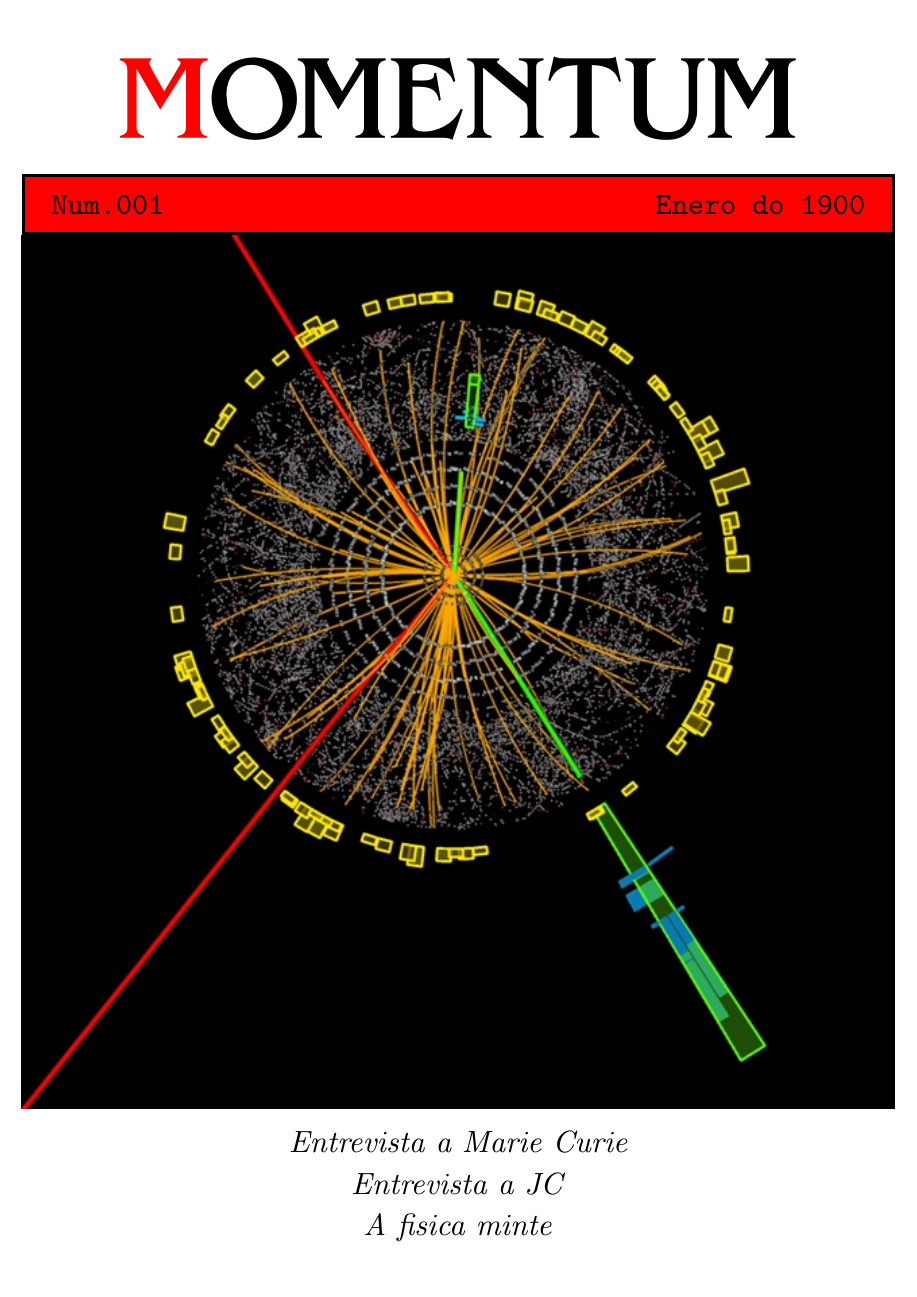
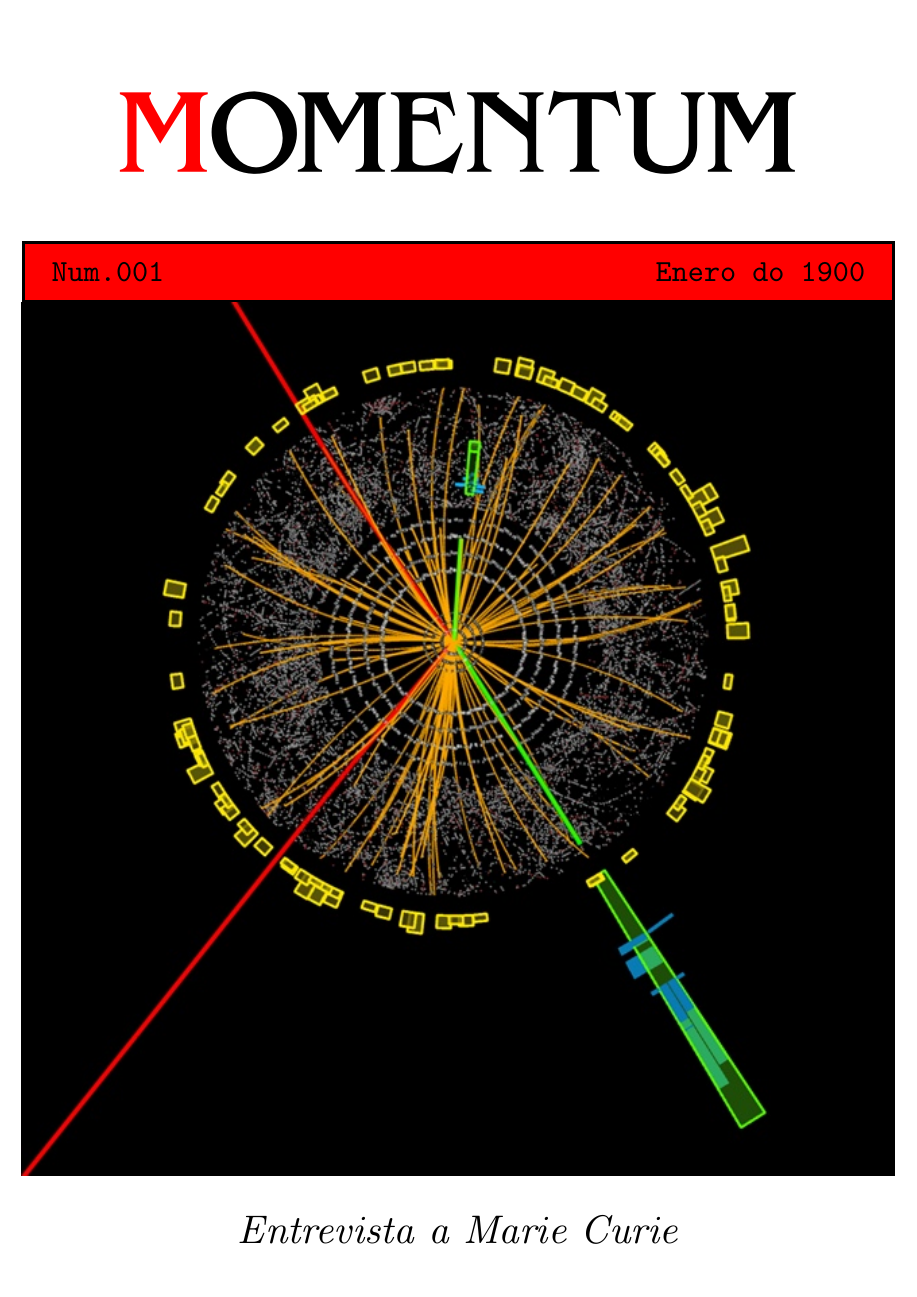
Before and after one commit to deivisCode/exemplo_de_reporevista, a LaTeX document (revistas/001/revista_001.tex, which reads portada.tex, revista.cls): page 1 of 5 before the commit and page 1 of 4 after it. Compiled offline with LuaLaTeX.

Commit message:
Tou cansado non me apetece poñerme a pensar en comentarios pas contribucions

```diff
--- a/portada.tex
+++ b/portada.tex
@@ -14,13 +14,13 @@
 \setlength\parindent{0pt}
 
 % TITULO %%%%%%%%%%%%%%%%%%%%%%%%%%%%%%%%%%%%%%%%%%%%%%%%%%%%%%%%%%%%%%%%%%%%%
-\vspace*{1em}
+\vspace*{3em}
 {%
     \centering%
     \FonteTitulo\fontsize{80pt}{0pt}\selectfont%
     \coloreacaracter{Resalte}{\imprimeTitulo}\par%
 }%
-\vspace*{2em}
+\vspace*{4em}
 
 % NUMERO DA REVISTA E DATA %%%%%%%%%%%%%%%%%%%%%%%%%%%%%%%%%%%%%%%%%%%%%%%%%%%
 {
@@ -49,13 +49,13 @@
 }
 
 % ARTIGOS %%%%%%%%%%%%%%%%%%%%%%%%%%%%%%%%%%%%%%%%%%%%%%%%%%%%%%%%%%%%%%%%%%%%
-% \vfill
 \begin{minipage}{\textwidth}
     \centering
-    \setstretch{2}
-    {\fontsize{20pt}{0pt}\selectfont \textit{\imprimePrimeiroArtigo}}\\
-    {\fontsize{20pt}{0pt}\selectfont \textit{\imprimeSegundoArtigo}}\\
-    {\fontsize{20pt}{0pt}\selectfont \textit{\imprimeTerceiroArtigo}}\\
+    % \setstretch{2}
+    \vspace*{1em}
+    {\fontsize{26pt}{0pt}\selectfont \textit{\imprimePrimeiroArtigo}}\\
+    % {\fontsize{20pt}{0pt}\selectfont \textit{\imprimeSegundoArtigo}}\\
+    % {\fontsize{20pt}{0pt}\selectfont \textit{\imprimeTerceiroArtigo}}\\
 \end{minipage}%
 
 % volvemos a cargar a xeometria que tiñamos no preambulo
--- a/revista.cls
+++ b/revista.cls
@@ -46,6 +41,12 @@
 \RequirePackage{tikz}
 \usetikzlibrary{calc} % para facer calculos cas posicions
 
+% pa ter fondos con \AddToShipoutPicture
+\RequirePackage{eso-pic}
+
+% pa ter alphas
+\RequirePackage{transparent}
+
 \RequirePackage{qrcode}
 
 % Para poder usar os marxes de referencia para colocar nodos. Usase na portada
@@ -79,7 +84,7 @@
 
 % Para graficos
 \RequirePackage{graphicx}
-\RequirePackage{svg}
+% \RequirePackage{svg}
 
 % Mates e todo eso
 \RequirePackage{mathtools}  % mates xerais
@@ -97,25 +102,24 @@
 \newcommand{\titular}[4]{%
     % #1: nome do artigo,
     % #2: nome do autor,
-    % #3: subtítulo do artigo
+    % #3: estilo (divulgacion,historia,etc.)
+    % #4: subtítulo do artigo
+    \pagestyle{#3}
     \twocolumn[%
         \begin{@twocolumnfalse}
             \begin{center}
                 \noindent
-                {\Huge \textbf{#1}} \\
+                {\color{Resalte}\Huge \textbf{#1}} \\
                 \vspace{3mm}
-                {\LARGE #2} \\
+                {\Large #2} \\
                 \vspace{3mm}
-                {#3}
-            \end{center}
-            \begin{center}
-                \hrulefill
+                \textit{#4}
             \end{center}
         \end{@twocolumnfalse}
     ]
-    % aprobeito pa meter esto aquí. Resetea números nas ecuacións
+    % aprobeito pa meter esto aquí. Resetea números nas ecuacións e figuras
     \setcounter{equation}{0}
-    \pagestyle{#4}
+    \setcounter{figure}{0}
 }
 
 % Esto pa cambiar facilmente o estilo das 'captions' das cousas
@@ -136,91 +140,100 @@
 \RequirePackage{fancyhdr}
 
 % :FACER: documentacion para quenes fagan os artigos
-% :FACER: descomentar o resto
-% ESTILOS DE PÁXINA
-% \fancypagestyle{act1}{
-%     \fancyhf{}
-%     \renewcommand{\headrulewidth}{0.4pt}
-%     \fancyhead[RE,LO]{\rnome}
-%     \fancyhead[LE,RO]{\rnum ~ : ~ \rdata}
-%     \fancyfoot[LE,RO]{\thepage}
-%     \fancyfoot[RE,LO]{ACTUALIDADE DA FACULTADE}
-%     \renewcommand{\footrulewidth}{0pt}
-% }
-% \fancypagestyle{act2}{
-%     \fancyhf{}
-%     \renewcommand{\headrulewidth}{0.4pt}
-%     \fancyhead[RE,LO]{\rnome}
-%     \fancyhead[LE,RO]{\rnum ~ : ~ \rdata}
-%     \fancyfoot[LE,RO]{\thepage}
-%     \fancyfoot[RE,LO]{ACTUALIDADE CIENTÍFICA}
-%     \renewcommand{\footrulewidth}{0pt}
-% }
 
-\fancypagestyle{divu}{
+% ESTILOS DE PÁXINA.
+% Estos estilos cambian os encabezados das páxinas dependendo dos artigos que
+% haxa.
+
+% artigos de DIVULGACION
+\fancypagestyle{divulgacion}{
     \fancyhf{}
     \renewcommand{\headrulewidth}{0.4pt}
-    \fancyhead[RE,LO]{\imprimeTitulo}
-    \fancyhead[LE,RO]{\imprimeNumero ~ : ~ \imprimeData}
+    \fancyhead[RE,LO]{DIVULGACIÓN}
     \fancyfoot[LE,RO]{\thepage}
-    \fancyfoot[RE,LO]{DIVULGACIÓN}
+    \fancyfoot[RE,LO]{\imprimeTitulo}
     \renewcommand{\footrulewidth}{0pt}
 }
 
-% \fancypagestyle{hist}{
-%     \fancyhf{}
-%     \renewcommand{\headrulewidth}{0.4pt}
-%     \fancyhead[RE,LO]{\rnome}
-%     \fancyhead[LE,RO]{\rnum ~ : ~ \rdata}
-%     \fancyfoot[LE,RO]{\thepage}
-%     \fancyfoot[RE,LO]{HISTORIA}
-%     \renewcommand{\footrulewidth}{0pt}
-% }
-% \fancypagestyle{filo}{
-%     \fancyhf{}
-%     \renewcommand{\headrulewidth}{0.4pt}
-%     \fancyhead[RE,LO]{\rnome}
-%     \fancyhead[LE,RO]{\rnum ~ : ~ \rdata}
-%     \fancyfoot[LE,RO]{\thepage}
-%     \fancyfoot[RE,LO]{FILOSOFÍA}
-%     \renewcommand{\footrulewidth}{0pt}
-% }
-% \fancypagestyle{entr}{
-%     \fancyhf{}
-%     \renewcommand{\headrulewidth}{0.4pt}
-%     \fancyhead[RE,LO]{\rnome}
-%     \fancyhead[LE,RO]{\rnum ~ : ~ \rdata}
-%     \fancyfoot[LE,RO]{\thepage}
-%     \fancyfoot[RE,LO]{ENTREVISTAS}
-%     \renewcommand{\footrulewidth}{0pt}
-% }
-% \fancypagestyle{prog}{
-%     \fancyhf{}
-%     \renewcommand{\headrulewidth}{0.4pt}
-%     \fancyhead[RE,LO]{\rnome}
-%     \fancyhead[LE,RO]{\rnum ~ : ~ \rdata}
-%     \fancyfoot[LE,RO]{\thepage}
-%     \fancyfoot[RE,LO]{PROGRAMACIÓN}
-%     \renewcommand{\footrulewidth}{0pt}
-% }
-% \fancypagestyle{pasa}{
-%     \fancyhf{}
-%     \renewcommand{\headrulewidth}{0.4pt}
-%     \fancyhead[RE,LO]{\rnome}
-%     \fancyhead[LE,RO]{\rnum ~ : ~ \rdata}
-%     \fancyfoot[LE,RO]{\thepage}
-%     \fancyfoot[RE,LO]{PASATEMPOS}
-%     \renewcommand{\footrulewidth}{0pt}
-% }
-% \fancypagestyle{anun}{
-%     \fancyhf{}
-%     \renewcommand{\headrulewidth}{0.4pt}
-%     \fancyhead[RE,LO]{\rnome}
-%     \fancyhead[LE,RO]{\rnum ~ : ~ \rdata}
-%     \fancyfoot[LE,RO]{\thepage}
-%     \fancyfoot[RE,LO]{ANUNCIOS}
-%     \renewcommand{\footrulewidth}{0pt}
-% }
+% artigos de HISTORIA
+\fancypagestyle{historia}{
+    \fancyhf{}
+    \renewcommand{\headrulewidth}{0.4pt}
+    \fancyhead[RE,LO]{HISTORIA}
+    \fancyfoot[LE,RO]{\thepage}
+    \fancyfoot[RE,LO]{\imprimeTitulo}
+    \renewcommand{\footrulewidth}{0pt}
+}
+
+% artigos de ACTUALIDADE DA FACULTADE
+\fancypagestyle{actualidadeFacultade}{
+    \fancyhf{}
+    \renewcommand{\headrulewidth}{0.4pt}
+    \fancyhead[RE,LO]{ACTUALIDADE DA FACULTADE}
+    \fancyfoot[LE,RO]{\thepage}
+    \fancyfoot[RE,LO]{\imprimeTitulo}
+    \renewcommand{\footrulewidth}{0pt}
+}
+
+% artigos de ACTUALIDADE CIENTIFICA
+\fancypagestyle{actualidadeCientifica}{
+    \fancyhf{}
+    \renewcommand{\headrulewidth}{0.4pt}
+    \fancyhead[RE,LO]{ACTUALIDADE CIENTÍFICA}
+    \fancyfoot[LE,RO]{\thepage}
+    \fancyfoot[RE,LO]{\imprimeTitulo}
+    \renewcommand{\footrulewidth}{0pt}
+}
+
+% artigos de FILOSOFIA
+\fancypagestyle{filosofia}{
+    \fancyhf{}
+    \renewcommand{\headrulewidth}{0.4pt}
+    \fancyhead[RE,LO]{FILOSOFÍA}
+    \fancyfoot[LE,RO]{\thepage}
+    \fancyfoot[RE,LO]{\imprimeTitulo}
+    \renewcommand{\footrulewidth}{0pt}
+}
+
+% artigos de ENTREVISTAS
+\fancypagestyle{entrevistas}{
+    \fancyhf{}
+    \renewcommand{\headrulewidth}{0.4pt}
+    \fancyhead[RE,LO]{ENTREVISTAS}
+    \fancyfoot[LE,RO]{\thepage}
+    \fancyfoot[RE,LO]{\imprimeTitulo}
+    \renewcommand{\footrulewidth}{0pt}
+}
+
+% artigos de PROGRAMACIÓN
+\fancypagestyle{programacion}{
+    \fancyhf{}
+    \renewcommand{\headrulewidth}{0.4pt}
+    \fancyhead[RE,LO]{PROGRAMACIÓN}
+    \fancyfoot[LE,RO]{\thepage}
+    \fancyfoot[RE,LO]{\imprimeTitulo}
+    \renewcommand{\footrulewidth}{0pt}
+}
+
+% seccions de PASATEMPOS
+\fancypagestyle{pasatempos}{
+    \fancyhf{}
+    \renewcommand{\headrulewidth}{0.4pt}
+    \fancyhead[RE,LO]{PASATEMPOS}
+    \fancyfoot[LE,RO]{\thepage}
+    \fancyfoot[RE,LO]{\imprimeTitulo}
+    \renewcommand{\footrulewidth}{0pt}
+}
+
+% seccions de ANUNCIOS
+\fancypagestyle{anuncios}{
+    \fancyhf{}
+    \renewcommand{\headrulewidth}{0.4pt}
+    \fancyhead[RE,LO]{ANUNCIOS}
+    \fancyfoot[LE,RO]{\thepage}
+    \fancyfoot[RE,LO]{\imprimeTitulo}
+    \renewcommand{\footrulewidth}{0pt}
+}
 
 % Tipografia preciosa. Xoga cos espaciados moi ben para xustificar o texto
 \RequirePackage{microtype}
@@ -253,10 +266,10 @@
 % Artigos
 \def\PrimeiroArtigo#1{\def\@PrimeiroArtigo{#1}}
 \newcommand{\imprimePrimeiroArtigo}{\@PrimeiroArtigo}
-\def\SegundoArtigo#1{\def\@SegundoArtigo{#1}}
-\newcommand{\imprimeSegundoArtigo}{\@SegundoArtigo}
-\def\TerceiroArtigo#1{\def\@TerceiroArtigo{#1}}
-\newcommand{\imprimeTerceiroArtigo}{\@TerceiroArtigo}
+% \def\SegundoArtigo#1{\def\@SegundoArtigo{#1}}
+% \newcommand{\imprimeSegundoArtigo}{\@SegundoArtigo}
+% \def\TerceiroArtigo#1{\def\@TerceiroArtigo{#1}}
+% \newcommand{\imprimeTerceiroArtigo}{\@TerceiroArtigo}
 
 % TITULO REVISTA
 \newcommand{\imprimeTitulo}{MOMENTUM}
@@ -282,8 +295,8 @@
 \Numero{0}
 \Data{Enero do 1900}
 \PrimeiroArtigo{Entrevista a Marie Curie}
-\SegundoArtigo{Entrevista a JC}
-\TerceiroArtigo{A fisica minte}
+% \SegundoArtigo{Entrevista a JC}
+% \TerceiroArtigo{A fisica minte}
 \ImaxePortada{./cern.png}
 \definecolor{Resalte}{HTML}{ff0000}
 \definecolor{TextoEnResalte}{HTML}{000000}
--- a/revistas/001/revista_001.tex
+++ b/revistas/001/revista_001.tex
@@ -3,8 +3,8 @@
 \Numero{001}
 \Data{Enero do 1900}
 \PrimeiroArtigo{Entrevista a Marie Curie}
-\SegundoArtigo{Entrevista a JC}
-\TerceiroArtigo{A fisica minte}
+% \SegundoArtigo{Entrevista a JC}
+% \TerceiroArtigo{A fisica minte}
 \ImaxePortada{./revistas/001/imaxes/cern.png}
 \definecolor{Resalte}{HTML}{ff0000}
 \definecolor{TextoEnResalte}{HTML}{000000}
```
Also changed, not shown: revistas/001/exemplo_artigo_VICTOR.tex (+17 -20 lines), revista.cls (11 more changed lines).
